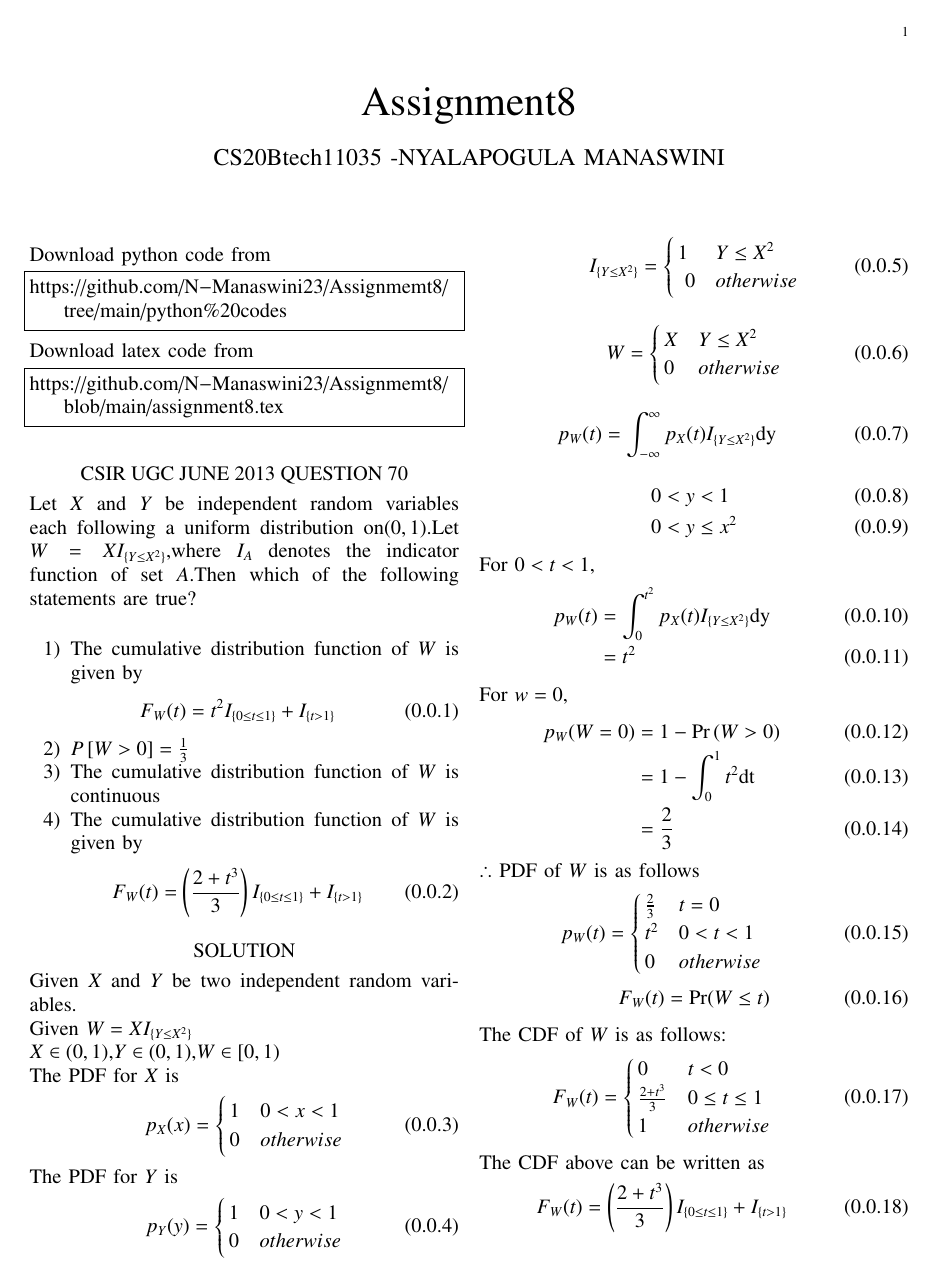
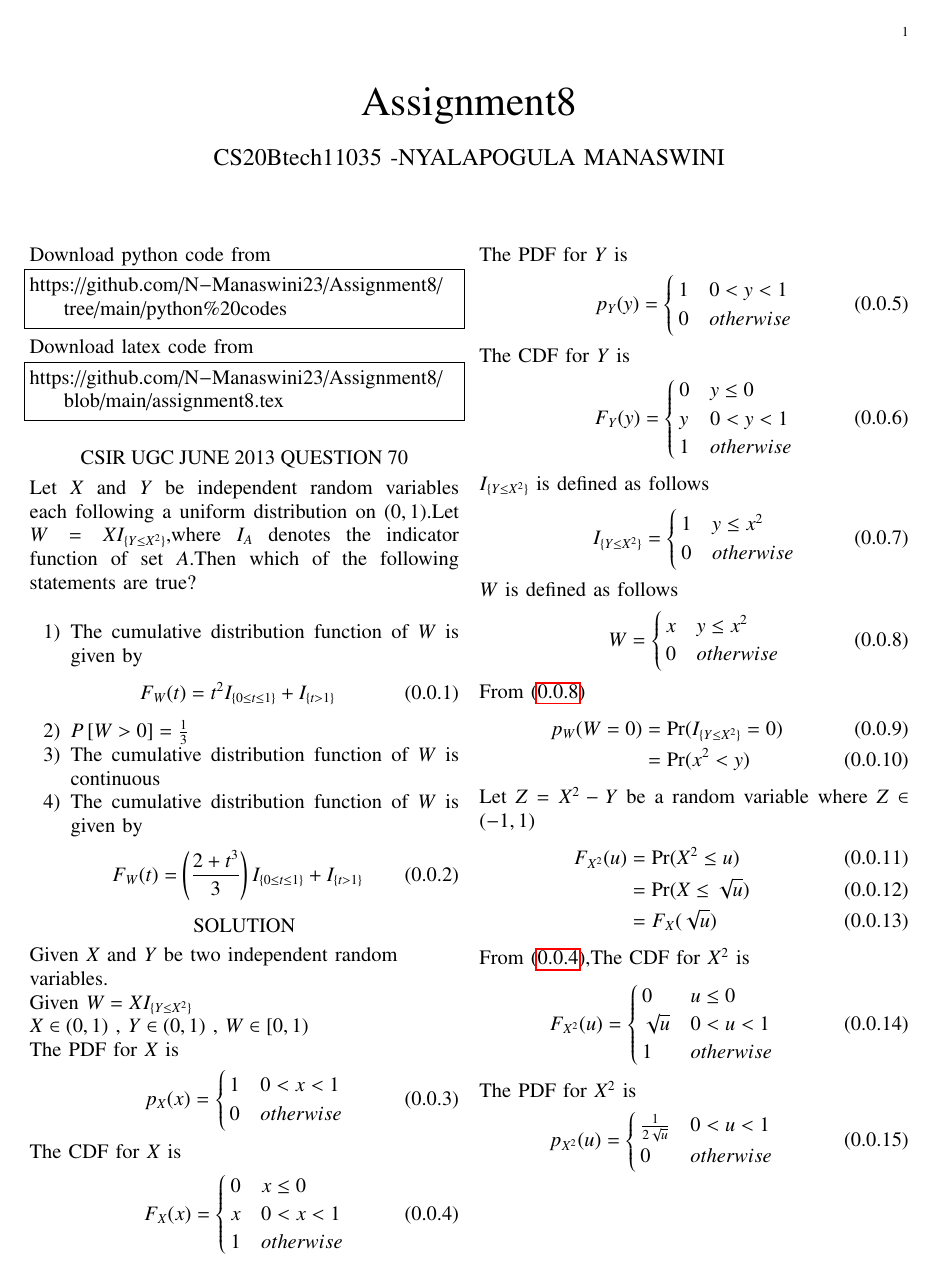
Before and after one commit to N-Manaswini23/Assignmemt8, a LaTeX problem sheet (assignment8.tex): page 1 of 2 before the commit and page 1 of 3 after it. Compiled offline with pdfLaTeX.

Commit message:
Add files via upload

```diff
--- a/assignment8.tex
+++ b/assignment8.tex
@@ -123,17 +123,17 @@ columns=fullflexible
 \renewcommand{\thetable}{\theenumi}
 Download python code from
 \begin{lstlisting}
-https://github.com/N-Manaswini23/Assignmemt8/tree/main/python%20codes
+https://github.com/N-Manaswini23/Assignment8/tree/main/python%20codes
 \end{lstlisting}
 %
 Download latex code from
 \begin{lstlisting}
-https://github.com/N-Manaswini23/Assignmemt8/blob/main/assignment8.tex
+https://github.com/N-Manaswini23/Assignment8/blob/main/assignment8.tex
 \end{lstlisting}
 %
 
 \section*{CSIR UGC JUNE 2013 QUESTION 70}
-Let $X$ and $Y$ be independent random variables each following a uniform distribution on$(0,1)$.Let $W=XI_{\{Y\leq X^2\}}$,where $I_A$ denotes the indicator function of set $A$.Then which of the following statements are true? \\
+Let $X$ and $Y$ be independent random variables each following a uniform distribution on $(0,1)$.Let $W=XI_{\{Y\leq X^2\}}$,where $I_A$ denotes the indicator function of set $A$.Then which of the following statements are true? \\
 \begin{enumerate}
 \item The cumulative distribution function of $W$ is given by
 \begin{align}
@@ -148,38 +148,90 @@ Let $X$ and $Y$ be independent random variables each following a uniform distrib
 \end{enumerate}
 
 \section*{SOLUTION}
-Given $X$ and $Y$ be two independent random variables. \\
+Given $X$ and $Y$ be two independent random\\
+variables. \\
 Given $W=XI_{\{Y\leq X^2\}}$ \\
-$X \in \brak{0,1}$,$Y \in \brak{0,1}$,$W \in [0,1)$\\
+$X \in \brak{0,1}$ , $Y \in \brak{0,1}$ , $W \in [0,1)$\\
 The PDF for $X$ is
 \begin{align}
 p_X(x) =
 \begin{cases}
-     1 & 0 < x  < 1\\
-     0 & otherwise \label{1}
-\end{cases}
+     1 & 0 < x  < 1 \\
+     0 & otherwise
+\end{cases}\label{1}
+\end{align}
+The CDF for $X$ is
+\begin{align}
+F_{X}(x)  =
+\begin{cases}
+      0 & x \leq 0 \\
+      x & 0 < x < 1 \\
+      1 & otherwise
+\end{cases}  \label{eq:2}
 \end{align}
 The PDF for $Y$ is
 \begin{align}
 p_{Y}(y)  =
 \begin{cases}
       1 & 0 < y < 1 \\
-      0 & otherwise \label{2}
-\end{cases}
+      0 & otherwise
+\end{cases} \label{3}
 \end{align}
+The CDF for $Y$ is
+\begin{align}
+F_{Y}(y)  =
+\begin{cases}
+      0 & y \leq 0 \\
+      y & 0 < y < 1 \\
+      1 & otherwise
+\end{cases}\label{4}
+\end{align}
+$I_{\{Y\leq X^2\}}$ is defined as follows
 \begin{align}
 I_{\{Y\leq X^2\}} =
 \begin{cases}
-    1 & Y\leq X^2\\\
-    0 & otherwise \label{3}
-\end{cases}
+    1 & y \leq x^2  \\
+    0 & otherwise
+\end{cases} \label{5}
 \end{align}
+$W$ is defined as follows
 \begin{align}
 W  =
 \begin{cases}
-    X & Y \leq X^2 \\
-    0 & otherwise \label{4}
-\end{cases}
+    x & y \leq x^2 \\
+    0 & otherwise
+\end{cases}  \label{6}
+\end{align}
+From \eqref{6}
+\begin{align}
+p_W(W=0) &= \Pr(I_{\{Y\leq X^2\}}=0) \\
+         &=\Pr(x^2 <y) \label{7}
+\end{align}
+Let $Z=X^2-Y$ be a random variable where $Z \in \brak{-1,1}$
+\begin{align}
+F_{X^2}(u)&=\Pr(X^2 \leq u) \\
+          &=\Pr(X \leq \sqrt{u}) \\
+          &=F_X(\sqrt{u}) \label{8}
+\end{align}
+From \eqref{eq:2},The CDF for $X^2$ is
+\begin{align}
+F_{X^2}(u)  =
+\begin{cases}
+      0 & u \leq 0 \\
+      \sqrt{u} & 0 < u < 1 \\
+      1 & otherwise
+\end{cases} \label{9}
+\end{align}
+The PDF for $X^2$ is
+\begin{align}
+p_{X^2}(u)  =
+\begin{cases}
+      \frac{1}{2\sqrt{u}} & 0 < u < 1 \\
+      0 & otherwise
+\end{cases} \label{10}
 \end{align}
 \begin{align}
-p_{W}(t) = \int_{- \infty}^{\infty} p_X(t)I_{\{Y\leq X^2\}} \mathrm{dy}
+F_{\{-Y\}}(v)&=\Pr(-Y \leq v) \\
+          &=\Pr(Y \geq -v) \\
+          &=1-F_Y(-v) \label{11}
+\end{align}
@@ -186,18 +288,12 @@ p_{W}(t) = \int_{- \infty}^{\infty} p_X(t)I_{\{Y\leq X^2\}} \mathrm{dy}
 \end{align}
 \begin{align}
-   0 &< y < 1 \label{4} \\
-   0 &< y \leq x^2  \label{5}
+   0 &< y < 1 \label{16} \\
+   0 &< y \leq t^2  \label{17}
 \end{align}
 For $ 0 < t < 1 $,
 \begin{align}
-p_W(t) &= \int_{0}^{t^2} p_X(t)I_{\{Y\leq X^2\}} \mathrm{dy} \\
-       &= t^2 \label{8}
-\end{align}
-For $ w=0 $,
-\begin{align}
-p_W(W=0) &= 1- \pr{W>0} \\
-         &=1 - \int_0^1 t^2 \mathrm{dt} \\
-         &=\frac{2}{3}\label{9}
+p_W(t) &= \int_{0}^{t^2} p_X(t)I_{\{y\leq t^2\}} \mathrm{dy} \\
+       &= t^2 \label{18}
 \end{align}
 $\therefore$ PDF of $W$ is as follows
 \begin{align}
@@ -205,17 +301,12 @@ p_{W}(t)  =
 \begin{cases}
   \frac{2}{3}& t=0 \\
   t^2 & 0 < t < 1 \\
-  0 & otherwise \label{10}
-\end{cases}
+  0 & otherwise
+\end{cases} \label{19}
 \end{align}
-\begin{equation}
-F_W(t) = \Pr(W \leq t) \label{cdf}
-\end{equation}
 The CDF  of $W$ is as follows:
 \begin{align}
 F_W(t)  =
 \begin{cases}
   0 & t<0 \\
   \frac{2+t^3}{3}& 0 \leq t\leq 1\\
-  1 & otherwise \label{10}
-\end{cases}
@@ -226,7 +320,7 @@ The CDF above can be written as
 \end{align}
 \begin{align}
 \Pr(W > 0)&= 1- F_W(0) \\
-           &=\frac{1}{3} \label{12} \\
+           &=\frac{1}{3} \label{21} \\
 \therefore \Pr(W>0)&=\frac{1}{3}
 \end{align}
 $\therefore$ option $2$ and $4$ are correct.
```
Also changed, not shown: assignment8.pdf, assignment8.tex (53 more changed lines).
